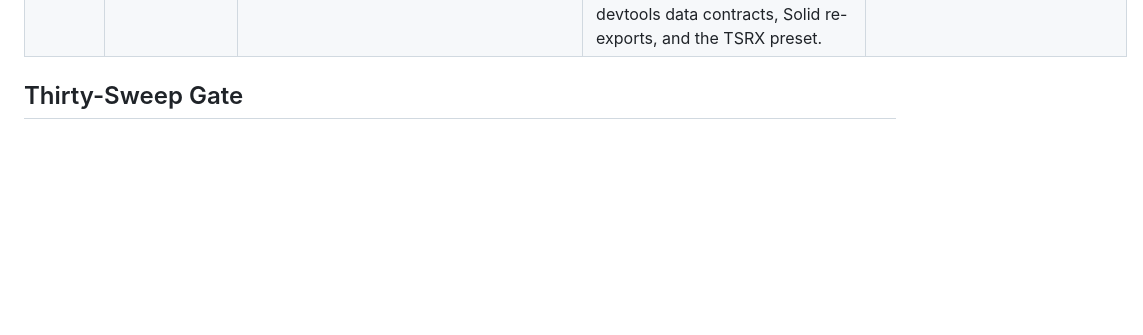
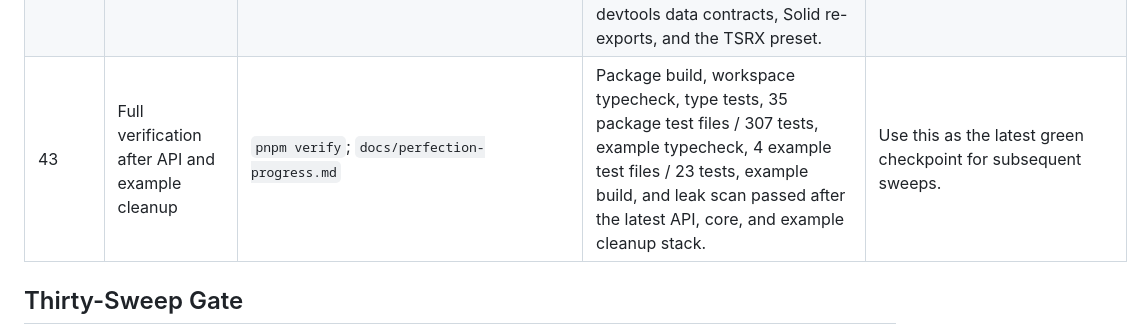
Before and after one commit to sunfall-labs/arc, a Markdown page: docs/perfection-progress.md, the part around the change. GitHub-like rendering; blank space fills up the shorter version.

Commit message:
Record latest full verification

```diff
--- a/docs/perfection-progress.md
+++ b/docs/perfection-progress.md
@@ -90,6 +90,7 @@ or command result that proves it.
 | 40 | ActionResult field-error cast cleanup | `packages/core/src/action-result.ts`; `packages/core/test/action-result.test.ts`; `docs/perfection-progress.md` | Replaced the double-cast construction of single-field validation failures with a typed `FormFieldErrors` object and added a regression test for `ActionResult.fieldError`. Focused ActionResult tests and workspace typecheck passed. | Keep reducing sharp casts when the local type model can express the value directly. |
 | 41 | Project console Effect-first event handlers | `examples/project-console/src/App.tsx`; `docs/example-copyability-and-leak-audit.md`; `docs/perfection-progress.md` | Replaced UI-level Promise chains with a browser-boundary `runUiEffect` helper and Effect-native invalidation/action submissions. Example typecheck, 4 example test files / 23 tests, build, and leak scan passed. | Keep example code aligned with the framework style guide, not just functionally correct. |
 | 42 | Public API release decisions | `docs/public-api-inventory.md`; `docs/perfection-progress.md` | Converted remaining "needs decision" API inventory notes into explicit release decisions for expert-public type IDs, runtime accessors, Vite helpers, SQLite/storage adapters, devtools data contracts, Solid re-exports, and the TSRX preset. | Re-open only concrete rename, hide, or docs tasks as future inventory findings. |
+| 43 | Full verification after API and example cleanup | `pnpm verify`; `docs/perfection-progress.md` | Package build, workspace typecheck, type tests, 35 package test files / 307 tests, example typecheck, 4 example test files / 23 tests, example build, and leak scan passed after the latest API, core, and example cleanup stack. | Use this as the latest green checkpoint for subsequent sweeps. |
 
 ## Thirty-Sweep Gate
 
```
